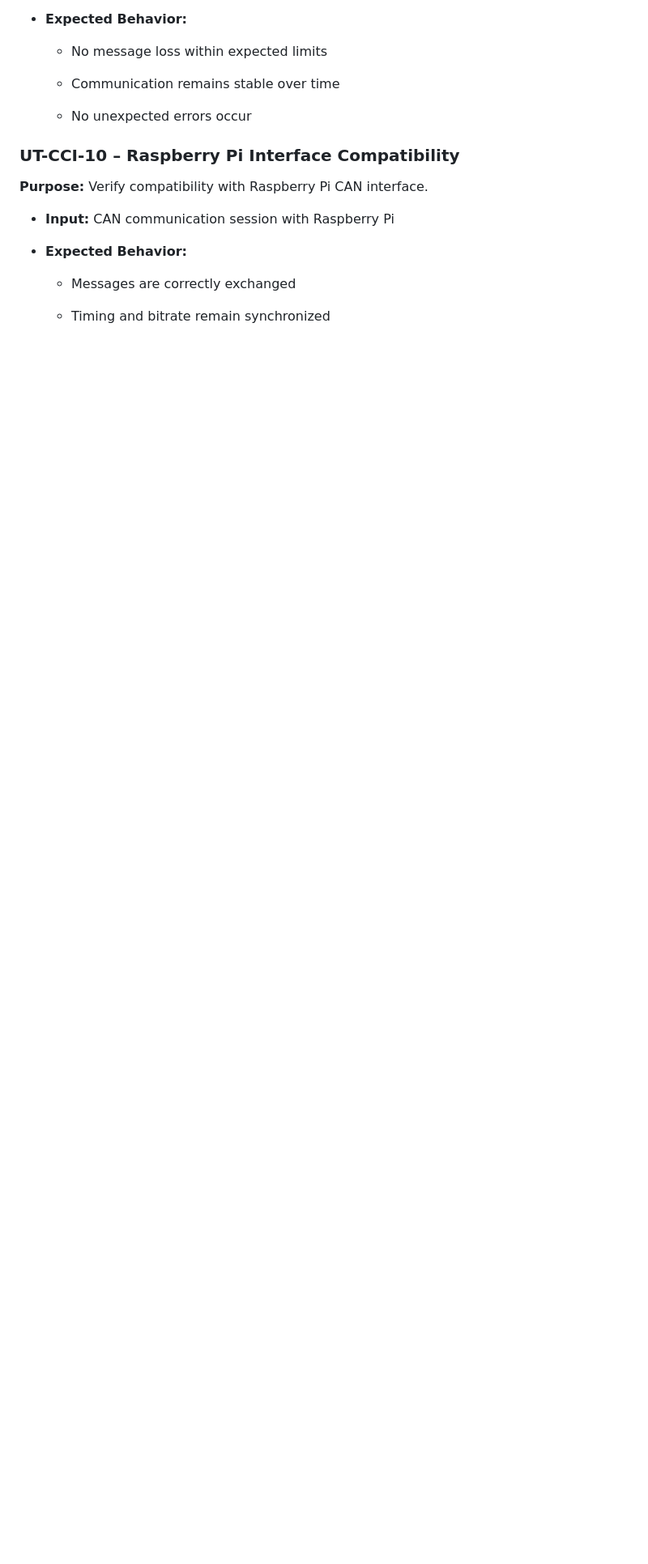
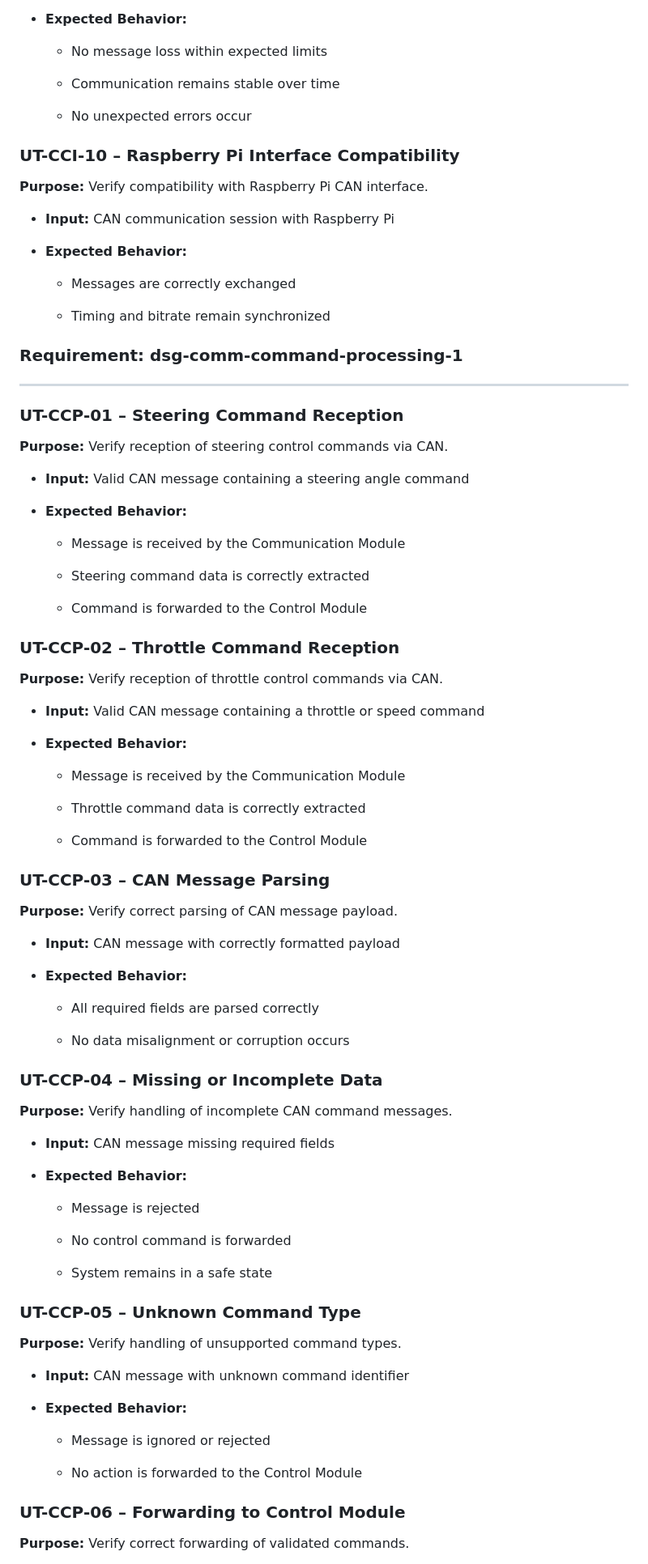
Before and after one commit to SEAME-pt/Team2_TheySEAME_Rollin, a Markdown page: docs/requirements/utests.md, the part around one of its changes. Shown at 81% size. GitHub-like rendering; blank space fills up the shorter version.

Commit message:
Add unit test requirements for CAN command processing

```diff
--- a/docs/requirements/utests.md
+++ b/docs/requirements/utests.md
@@ -690,3 +690,81 @@ Communication Module
     *   Messages are correctly exchanged
 
     *   Timing and bitrate remain synchronized
+
+### Requirement:  dsg-comm-command-processing-1
+---------------------
+
+### **UT-CCP-01 – Steering Command Reception**
+
+**Purpose:** Verify reception of steering control commands via CAN.
+
+*   **Input:** Valid CAN message containing a steering angle command
+
+*   **Expected Behavior:**
+
+    *   Message is received by the Communication Module
+
+    *   Steering command data is correctly extracted
+
+    *   Command is forwarded to the Control Module
+
+
+### **UT-CCP-02 – Throttle Command Reception**
+
+**Purpose:** Verify reception of throttle control commands via CAN.
+
+*   **Input:** Valid CAN message containing a throttle or speed command
+
+*   **Expected Behavior:**
+
+    *   Message is received by the Communication Module
+
+    *   Throttle command data is correctly extracted
+
+    *   Command is forwarded to the Control Module
+
+
+### **UT-CCP-03 – CAN Message Parsing**
+
+**Purpose:** Verify correct parsing of CAN message payload.
+
+*   **Input:** CAN message with correctly formatted payload
+
+*   **Expected Behavior:**
+
+    *   All required fields are parsed correctly
+
+    *   No data misalignment or corruption occurs
+
+### **UT-CCP-04 – Missing or Incomplete Data**
+
+**Purpose:** Verify handling of incomplete CAN command messages.
+
+*   **Input:** CAN message missing required fields
+
+*   **Expected Behavior:**
+
+    *   Message is rejected
+
+    *   No control command is forwarded
+
+    *   System remains in a safe state
+
+
+### **UT-CCP-05 – Unknown Command Type**
+
+**Purpose:** Verify handling of unsupported command types.
+
+*   **Input:** CAN message with unknown command identifier
+
+*   **Expected Behavior:**
+
+    *   Message is ignored or rejected
+
+    *   No action is forwarded to the Control Module
+
+
+### **UT-CCP-06 – Forwarding to Control Module**
+
+**Purpose:** Verify correct forwarding of validated commands.
+
```
Also changed, not shown: other parts of docs/requirements/utests.md (+35 -0 lines).
